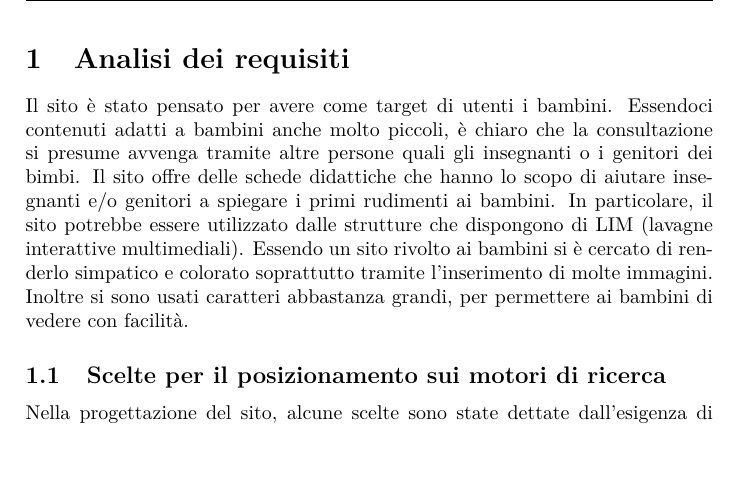
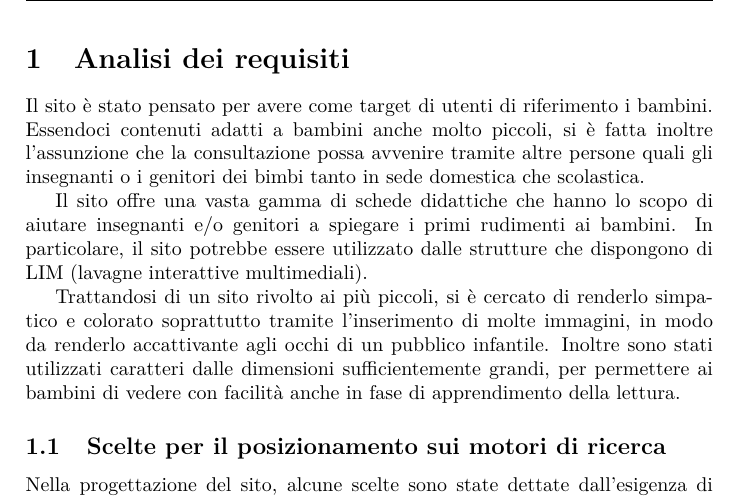
Before and after one commit to PiggysFriend/SitoBabe, a LaTeX paper (Sito Babe/public_html/Relazione/Relazione.tex): part of page 4 of 16, cut so that both start at the same text, the shorter picture padded with empty space. Compiled offline with pdfLaTeX.

Commit message:
riletta sezione 1

```diff
--- a/Sito Babe/public_html/Relazione/Relazione.tex
+++ b/Sito Babe/public_html/Relazione/Relazione.tex
@@ -140,14 +140,12 @@ Si tratta di un sito didattico che ha lo scopo di sensibilizzare i bambini sul t
 \clearpage
 
 \section{Analisi dei requisiti}
-Il sito è stato pensato per avere come target di utenti i bambini. Essendoci contenuti adatti a bambini anche molto piccoli, è chiaro che la consultazione si presume avvenga tramite altre persone quali gli insegnanti o i genitori dei bimbi.
-Il sito offre delle schede didattiche che hanno lo scopo di aiutare insegnanti e/o genitori a spiegare i primi rudimenti ai bambini.
+Il sito è stato pensato per avere come target di utenti di riferimento i bambini. Essendoci contenuti adatti a bambini anche molto piccoli, si è fatta inoltre l'assunzione che la consultazione possa avvenire tramite altre persone quali gli insegnanti o i genitori dei bimbi tanto in sede domestica che scolastica.
+
+Il sito offre una vasta gamma di schede didattiche che hanno lo scopo di aiutare insegnanti e/o genitori a spiegare i primi rudimenti ai bambini.
 In particolare, il sito potrebbe essere utilizzato dalle strutture che dispongono di LIM (lavagne interattive multimediali).
-Essendo un sito rivolto ai bambini si è cercato di renderlo simpatico e colorato soprattutto tramite l'inserimento di molte immagini. Inoltre si sono usati caratteri abbastanza grandi, per permettere ai bambini di vedere con facilità.
 
-% chi sono i destinatari del sito, quali sono le loro necessita' e come le soddisfiamo
-% font, colori, immagini
-% sito pensato per lavagne interattive multimediali (LIM) per essere utilizzata negli asili
+Trattandosi di un sito rivolto ai più piccoli, si è cercato di renderlo simpatico e colorato soprattutto tramite l'inserimento di molte immagini, in modo da renderlo accattivante agli occhi di un pubblico infantile. Inoltre sono stati utilizzati caratteri dalle dimensioni sufficientemente grandi, per permettere ai bambini di vedere con facilità anche in fase di apprendimento della lettura.
 
 \subsection{Scelte per il posizionamento sui motori di ricerca}
 Nella progettazione del sito, alcune scelte sono state dettate dall'esigenza di attuare strategie di ottimizzazione per i motori di ricerca.
```
